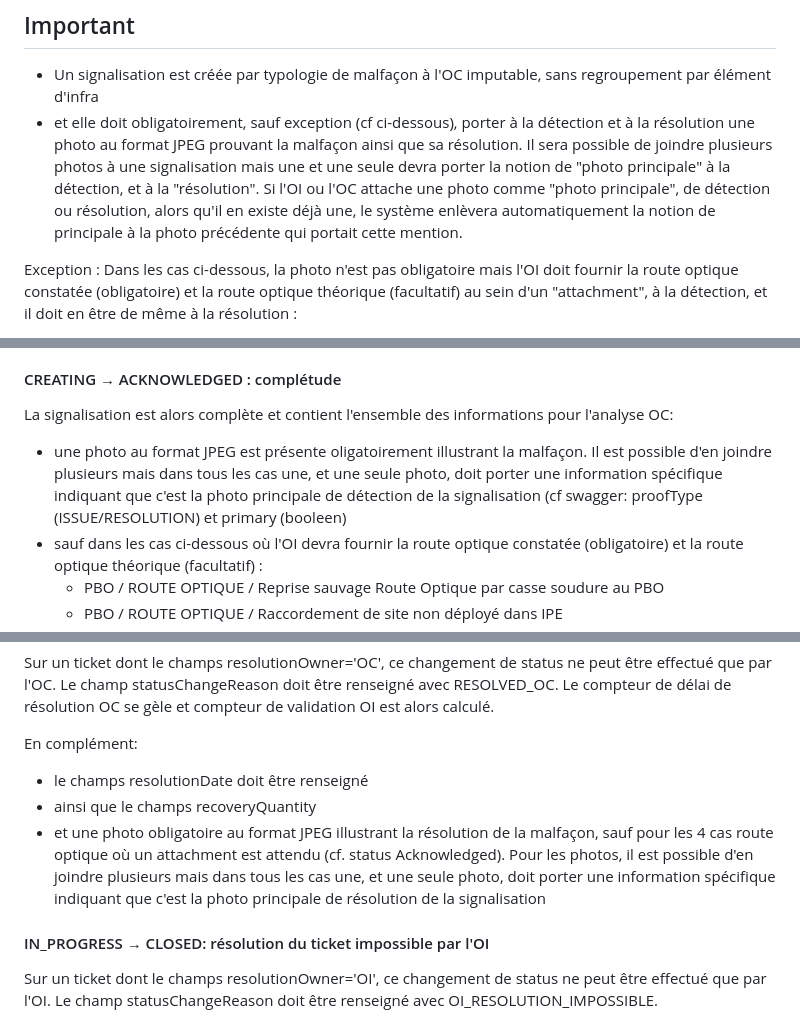
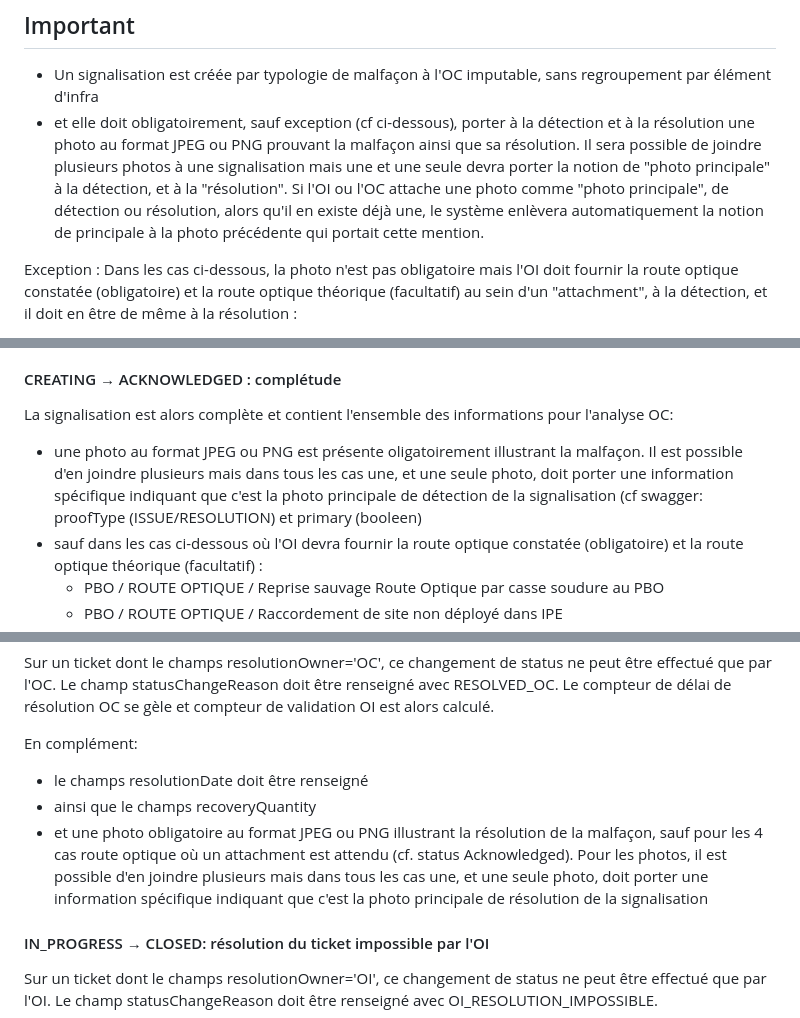
Before and after one commit to before-interop/malfacon, a Markdown page: README.md, 3 parts joined by grey strips. Rendered like a GitHub page.

Commit message:
modifier le readme : "JPEG" en majuscule et le remplacer par "JPEG ou PNG".

```diff
--- a/README.md
+++ b/README.md
@@ -55,7 +55,7 @@ L'OC informe l'OI pour que celui-ci dépose une signalisation vers l'OC responsa
 ## Important
 
 - Un signalisation est créée par typologie de malfaçon à l'OC imputable, sans regroupement par élément d'infra
-- et elle doit obligatoirement, sauf exception (cf ci-dessous), porter à la détection et à la résolution une photo au format JPEG prouvant la malfaçon ainsi que sa résolution. Il sera possible de joindre plusieurs photos à une signalisation mais une et une seule devra porter la notion de "photo principale" à la détection, et à la "résolution". Si l'OI ou l'OC attache une photo comme "photo principale", de détection ou résolution, alors qu'il en existe déjà une, le système enlèvera automatiquement la notion de principale à la photo précédente qui portait cette mention.
+- et elle doit obligatoirement, sauf exception (cf ci-dessous), porter à la détection et à la résolution une photo au format JPEG ou PNG prouvant la malfaçon ainsi que sa résolution. Il sera possible de joindre plusieurs photos à une signalisation mais une et une seule devra porter la notion de "photo principale" à la détection, et à la "résolution". Si l'OI ou l'OC attache une photo comme "photo principale", de détection ou résolution, alors qu'il en existe déjà une, le système enlèvera automatiquement la notion de principale à la photo précédente qui portait cette mention.
 
 Exception : Dans les cas ci-dessous, la photo n'est pas obligatoire mais l'OI doit fournir la route optique constatée (obligatoire) et la route optique théorique (facultatif) au sein d'un "attachment", à la détection, et il doit en être de même à la résolution :
 
@@ -163,7 +163,7 @@ Le champs statusChangeReason = Creating
 
 La signalisation est alors complète et contient l'ensemble des informations pour l'analyse OC:
 
-- une photo au format JPEG est présente oligatoirement illustrant la malfaçon. Il est possible d'en joindre plusieurs mais dans tous les cas une, et une seule photo, doit porter une information spécifique indiquant que c'est la photo principale de détection de la signalisation (cf swagger: proofType (ISSUE/RESOLUTION) et primary (booleen)
+- une photo au format JPEG ou PNG est présente oligatoirement illustrant la malfaçon. Il est possible d'en joindre plusieurs mais dans tous les cas une, et une seule photo, doit porter une information spécifique indiquant que c'est la photo principale de détection de la signalisation (cf swagger: proofType (ISSUE/RESOLUTION) et primary (booleen)
 - sauf dans les cas ci-dessous où l'OI devra fournir la route optique constatée (obligatoire) et la route optique théorique (facultatif) :
   - PBO / ROUTE OPTIQUE / Reprise sauvage Route Optique par casse soudure au PBO
   - PBO / ROUTE OPTIQUE / Raccordement de site non déployé dans IPE
@@ -251,7 +251,7 @@ En complément:
 
 - le champs resolutionDate doit être renseigné
 - ainsi que le champs recoveryQuantity
-- et une photo obligatoire au format JPEG illustrant la résolution de la malfaçon, sauf pour les 4 cas route optique où un attachment est attendu (cf. status Acknowledged). Pour les photos, il est possible d'en joindre plusieurs mais dans tous les cas une, et une seule photo, doit porter une information spécifique indiquant que c'est la photo principale de résolution de la signalisation
+- et une photo obligatoire au format JPEG ou PNG illustrant la résolution de la malfaçon, sauf pour les 4 cas route optique où un attachment est attendu (cf. status Acknowledged). Pour les photos, il est possible d'en joindre plusieurs mais dans tous les cas une, et une seule photo, doit porter une information spécifique indiquant que c'est la photo principale de résolution de la signalisation
 
 #### IN_PROGRESS → CLOSED: résolution du ticket impossible par l'OI
 
```
Also changed, not shown: other parts of README.md (+2 -2 lines).
